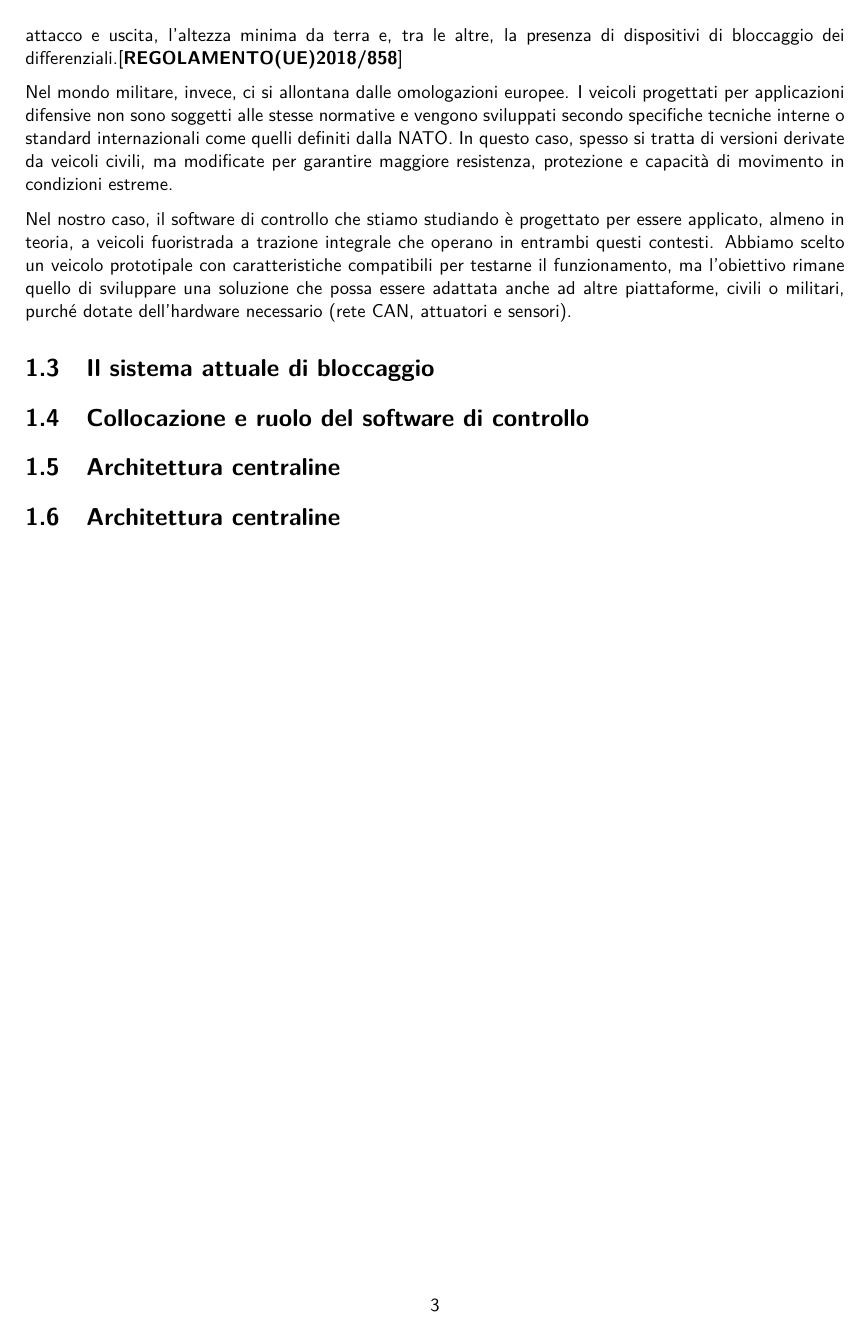
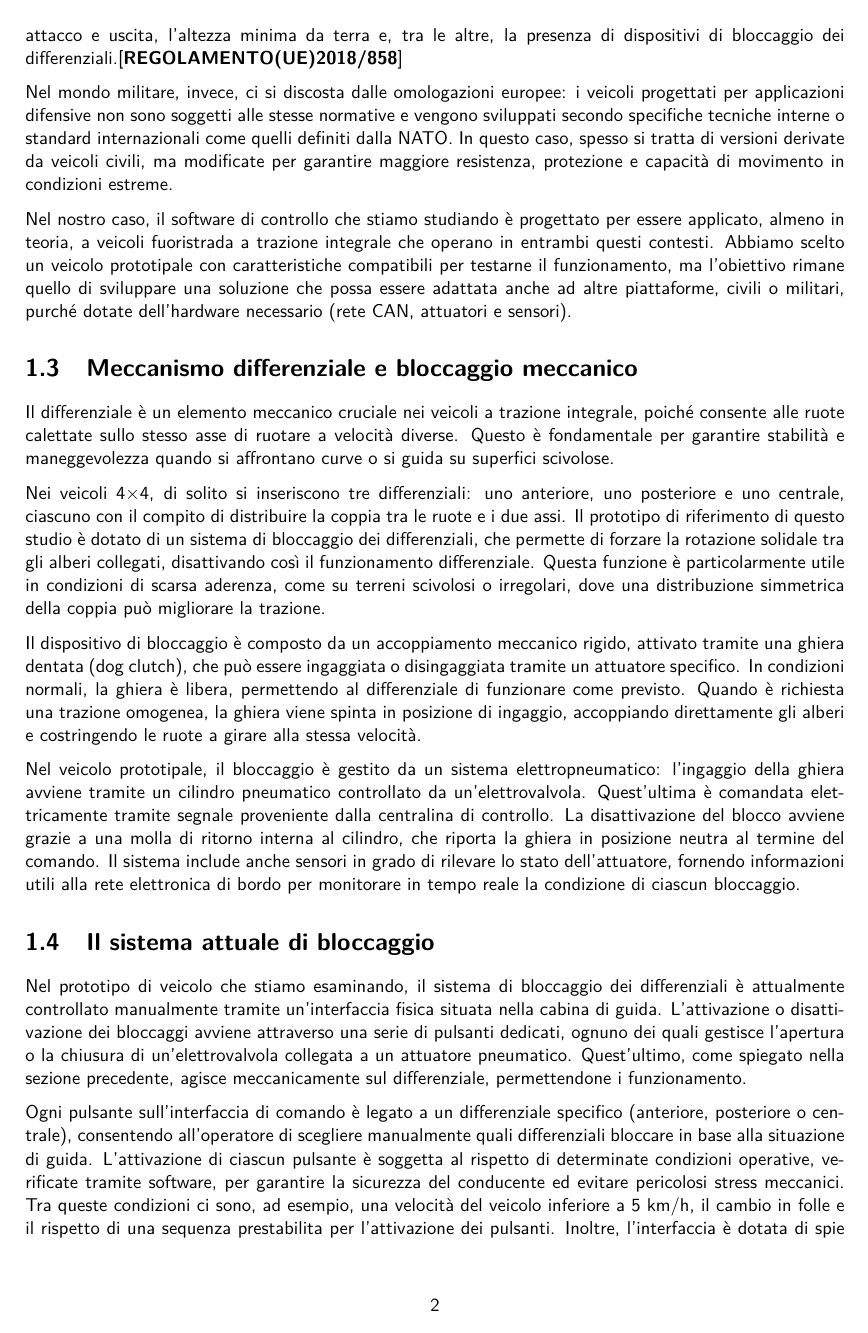
Before and after one commit to FrancescaArtusi/Tesi-Magistrale-Artusi-Francesca, a LaTeX document (capitolo_2.tex): page 3 of 3 before the commit and page 2 of 3 after it. Compiled offline with pdfLaTeX.

Commit message:
Descrizione

```diff
--- a/capitolo_2.tex
+++ b/capitolo_2.tex
@@ -79,23 +58,51 @@
 
 	In particolare, la presenza di centraline elettroniche dedicate, una rete CAN per la comunicazione tra i vari sottosistemi, sensori di velocità delle ruote e attuatori già predisposti per altre funzioni veicolari, consente di simulare in modo realistico l’integrazione del software proposto. Questo approccio ci permette di sviluppare e validare il controllo in un contesto tecnico credibile, mantenendo al contempo la riservatezza sui dettagli specifici del veicolo reale.
 
+
+	% immagine del veicolo senza icone o merche, disegno
+
 	\section{Panoramica veicoli off-road }
 
 	I veicoli off-road sono progettati per affrontare situazioni di guida impegnative, dove il terreno può essere irregolare, scivoloso o addirittura assente. Questi mezzi sono pensati per operare in ambienti difficili, come strade sterrate, terreni fangosi o rocciosi, cantieri, aree rurali o zone di crisi. Per affrontare queste sfide, devono garantire una buona trazione, un’adeguata altezza da terra, un telaio robusto e sistemi di trasmissione capaci di distribuire efficacemente la coppia motrice su tutte le ruote.
 
 	Dal punto di vista normativo, i veicoli off-road destinati all'uso civile vengono classificati, secondo la normativa europea 2018/858, nella categoria N se sono destinati al trasporto merci e nella categoria M se si occupano del trasporto di persone. In particolare, un veicolo come quello di riferimento in questo lavoro, con una massa complessiva superiore a 3,5 tonnellate e trazione integrale, potrebbe rientrare nella categoria N2, con una possibile ulteriore classificazione G per indicare le sue capacità fuoristrada (quindi N2G). Questa sigla identifica veicoli con caratteristiche tecniche specifiche, come l’angolo di attacco e uscita, l’altezza minima da terra e, tra le altre, la presenza di dispositivi di bloccaggio dei differenziali.\cite{REGOLAMENTO(UE)2018/858}
 
-	Nel mondo militare, invece, ci si allontana dalle omologazioni europee. I veicoli progettati per applicazioni difensive non sono soggetti alle stesse normative e vengono sviluppati secondo specifiche tecniche interne o standard internazionali come quelli definiti dalla NATO. In questo caso, spesso si tratta di versioni derivate da veicoli civili, ma modificate per garantire maggiore resistenza, protezione e capacità di movimento in condizioni estreme.
+	Nel mondo militare, invece, ci si discosta dalle omologazioni europee: i veicoli progettati per applicazioni difensive non sono soggetti alle stesse normative e vengono sviluppati secondo specifiche tecniche interne o standard internazionali come quelli definiti dalla NATO. In questo caso, spesso si tratta di versioni derivate da veicoli civili, ma modificate per garantire maggiore resistenza, protezione e capacità di movimento in condizioni estreme.
 
 	Nel nostro caso, il software di controllo che stiamo studiando è progettato per essere applicato, almeno in teoria, a veicoli fuoristrada a trazione integrale che operano in entrambi questi contesti. Abbiamo scelto un veicolo prototipale con caratteristiche compatibili per testarne il funzionamento, ma l’obiettivo rimane quello di sviluppare una soluzione che possa essere adattata anche ad altre piattaforme, civili o militari, purché dotate dell’hardware necessario (rete CAN, attuatori e sensori).
+
+	\section{Meccanismo differenziale e bloccaggio meccanico}
+	Il differenziale è un elemento meccanico cruciale nei veicoli a trazione integrale, poiché consente alle ruote calettate sullo stesso asse di ruotare a velocità diverse. Questo è fondamentale per garantire stabilità e maneggevolezza quando si affrontano curve o si guida su superfici scivolose.
+
+	Nei veicoli 4×4, di solito si inseriscono tre differenziali: uno anteriore, uno posteriore e uno centrale, ciascuno con il compito di distribuire la coppia tra le ruote e i due assi. Il prototipo di riferimento di questo studio è dotato di un sistema di bloccaggio dei differenziali, che permette di forzare la rotazione solidale tra gli alberi collegati, disattivando così il funzionamento differenziale. Questa funzione è particolarmente utile in condizioni di scarsa aderenza, come su terreni scivolosi o irregolari, dove una distribuzione simmetrica della coppia può migliorare la trazione.
+
+	Il dispositivo di bloccaggio è composto da un accoppiamento meccanico rigido, attivato tramite una ghiera dentata (dog clutch), che può essere ingaggiata o disingaggiata tramite un attuatore specifico. In condizioni normali, la ghiera è libera, permettendo al differenziale di funzionare come previsto. Quando è richiesta una trazione omogenea, la ghiera viene spinta in posizione di ingaggio, accoppiando direttamente gli alberi e costringendo le ruote a girare alla stessa velocità.
+
+	Nel veicolo prototipale, il bloccaggio è gestito da un sistema elettropneumatico: l’ingaggio della ghiera avviene tramite un cilindro pneumatico controllato da un’elettrovalvola. Quest’ultima è comandata elettricamente tramite segnale proveniente dalla centralina di controllo. La disattivazione del blocco avviene grazie a una molla di ritorno interna al cilindro, che riporta la ghiera in posizione neutra al termine del comando. Il sistema include anche sensori in grado di rilevare lo stato dell’attuatore, fornendo informazioni utili alla rete elettronica di bordo per monitorare in tempo reale la condizione di ciascun bloccaggio.
+
+	% immagini esplicative dell'harware del differenziale e del bloccaggio: disegni tecnici, modellini esplicativi 3D, disegnetti esplicativi, foto reale.
+
+
+
+	\section{Il sistema attuale di bloccaggio}
+	Nel prototipo di veicolo che stiamo esaminando, il sistema di bloccaggio dei differenziali è attualmente controllato manualmente tramite un'interfaccia fisica situata nella cabina di guida. L'attivazione o disattivazione dei bloccaggi avviene attraverso una serie di pulsanti dedicati, ognuno dei quali gestisce l'apertura o la chiusura di un'elettrovalvola collegata a un attuatore pneumatico. Quest'ultimo, come spiegato nella sezione precedente, agisce meccanicamente sul differenziale, permettendone i funzionamento.
+
+	Ogni pulsante sull'interfaccia di comando è legato a un differenziale specifico (anteriore, posteriore o centrale), consentendo all'operatore di scegliere manualmente quali differenziali bloccare in base alla situazione di guida. L'attivazione di ciascun pulsante è soggetta al rispetto di determinate condizioni operative, verificate tramite software, per garantire la sicurezza del conducente ed evitare pericolosi stress meccanici. Tra queste condizioni ci sono, ad esempio, una velocità del veicolo inferiore a 5 km/h, il cambio in folle e il rispetto di una sequenza prestabilita per l'attivazione dei pulsanti. Inoltre, l'interfaccia è dotata di spie che mostrano lo stato attuale dei differenziali, grazie ai segnali forniti dai sensori di finecorsa integrati negli attuatori.
+
+	Questo tipo di gestione, pur offrendo semplicità e affidabilità, ha alcune limitazioni operative. Per utilizzare correttamente il sistema, è necessario non solo un intervento diretto e tempestivo da parte del conducente, ma anche una buona comprensione del veicolo e delle logiche che governano l’abilitazione del bloccaggio. L’operatore deve essere in grado di valutare in tempo reale le condizioni del terreno e decidere quando e quali bloccaggi attivare per prendere decisioni efficaci. In situazioni operative complesse o dinamiche, questo processo può non essere immediato, con il rischio di attivazioni tardive o inappropriate, che potrebbero compromettere l’efficacia della trazione o aumentare il rischio di stress meccanici indesiderati.
+
+	La configurazione attuale rappresenta quindi un sistema funzionale allo scopo, ma apre la strada allo sviluppo di una logica automatizzata che possa supportare il conducente nelle fasi decisionali, contribuendo a migliorare l’efficienza operativa del veicolo in scenari fuoristrada.
+
+	% possibile immagine dei tre pulsanti del daily ma opzionale
+
+	\section{Collocazione e ruolo del software di controllo}
 
 
 
 
-	\section{Il sistema attuale di bloccaggio}
-	\section{Collocazione e ruolo del software di controllo}
+
 	\section{Architettura centraline}
-	\section{Architettura centraline}
+	\section{CAN bus}
 
 
 	\printbibliography
```
Also changed, not shown: capitolo_2.pdf, capitolo_2.tex (21 more changed lines).
